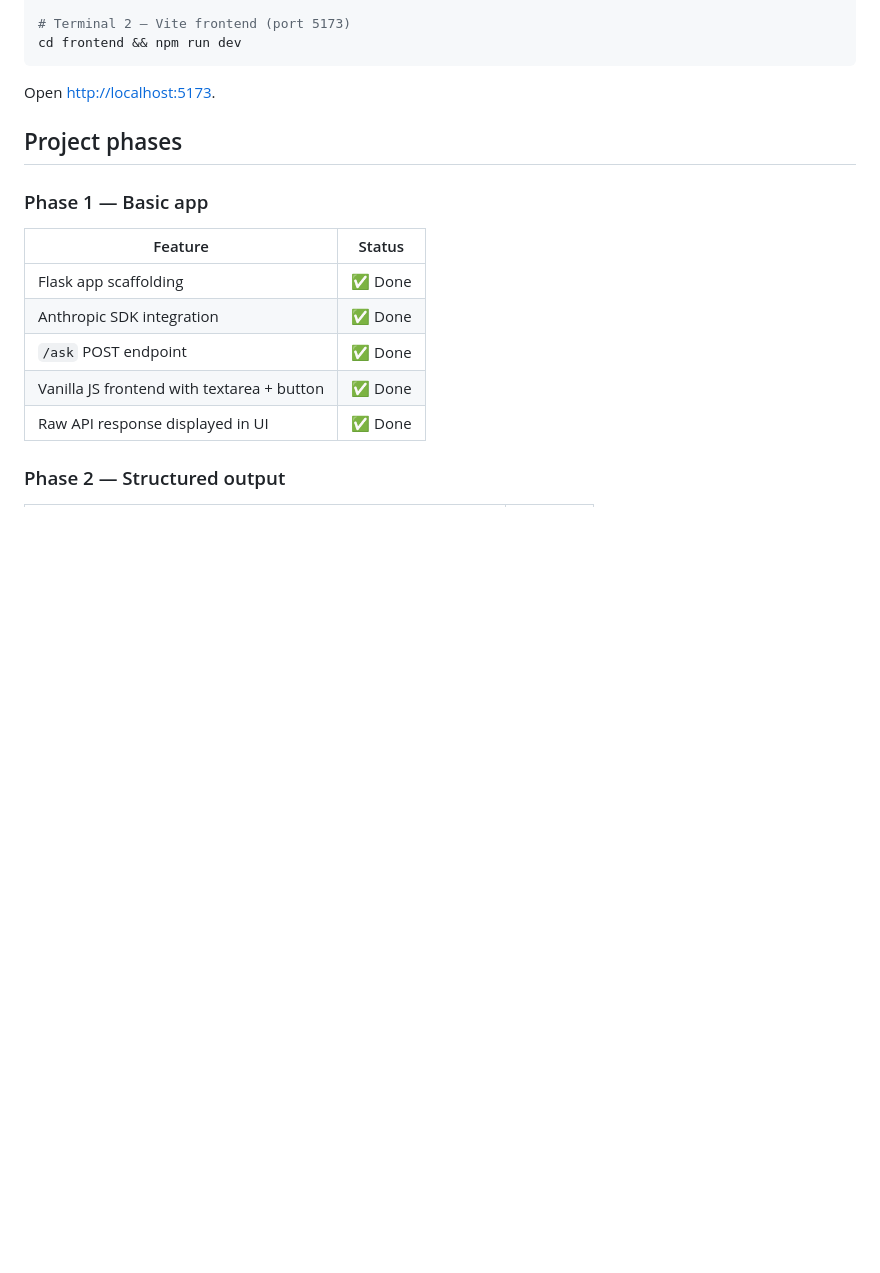
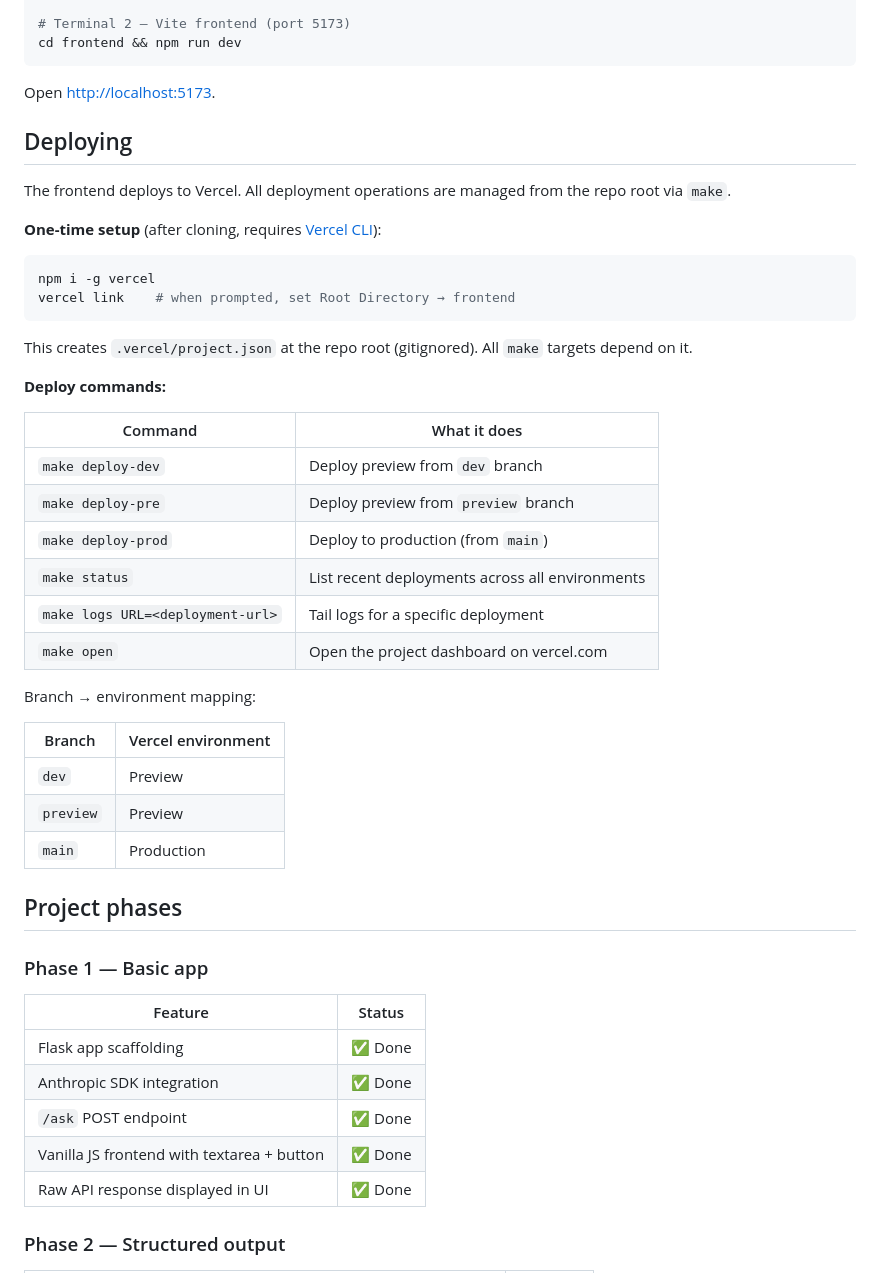
Before and after one commit to kesean/Golem, a Markdown page: README.md, the part around the change. Rendered like a GitHub page; blank space fills up the shorter version.

Commit message:
docs: add Vercel deployment section to README

````diff
--- a/README.md
+++ b/README.md
@@ -73,6 +73,38 @@ cd frontend && npm run dev
 ```
 
 Open [http://localhost:5173](http://localhost:5173).
+
+## Deploying
+
+The frontend deploys to Vercel. All deployment operations are managed from the repo root via `make`.
+
+**One-time setup** (after cloning, requires [Vercel CLI](https://vercel.com/docs/cli)):
+
+```bash
+npm i -g vercel
+vercel link    # when prompted, set Root Directory → frontend
+```
+
+This creates `.vercel/project.json` at the repo root (gitignored). All `make` targets depend on it.
+
+**Deploy commands:**
+
+| Command | What it does |
+|---------|-------------|
+| `make deploy-dev` | Deploy preview from `dev` branch |
+| `make deploy-pre` | Deploy preview from `preview` branch |
+| `make deploy-prod` | Deploy to production (from `main`) |
+| `make status` | List recent deployments across all environments |
+| `make logs URL=<deployment-url>` | Tail logs for a specific deployment |
+| `make open` | Open the project dashboard on vercel.com |
+
+Branch → environment mapping:
+
+| Branch | Vercel environment |
+|--------|--------------------|
+| `dev` | Preview |
+| `preview` | Preview |
+| `main` | Production |
 
 ## Project phases
 
````
